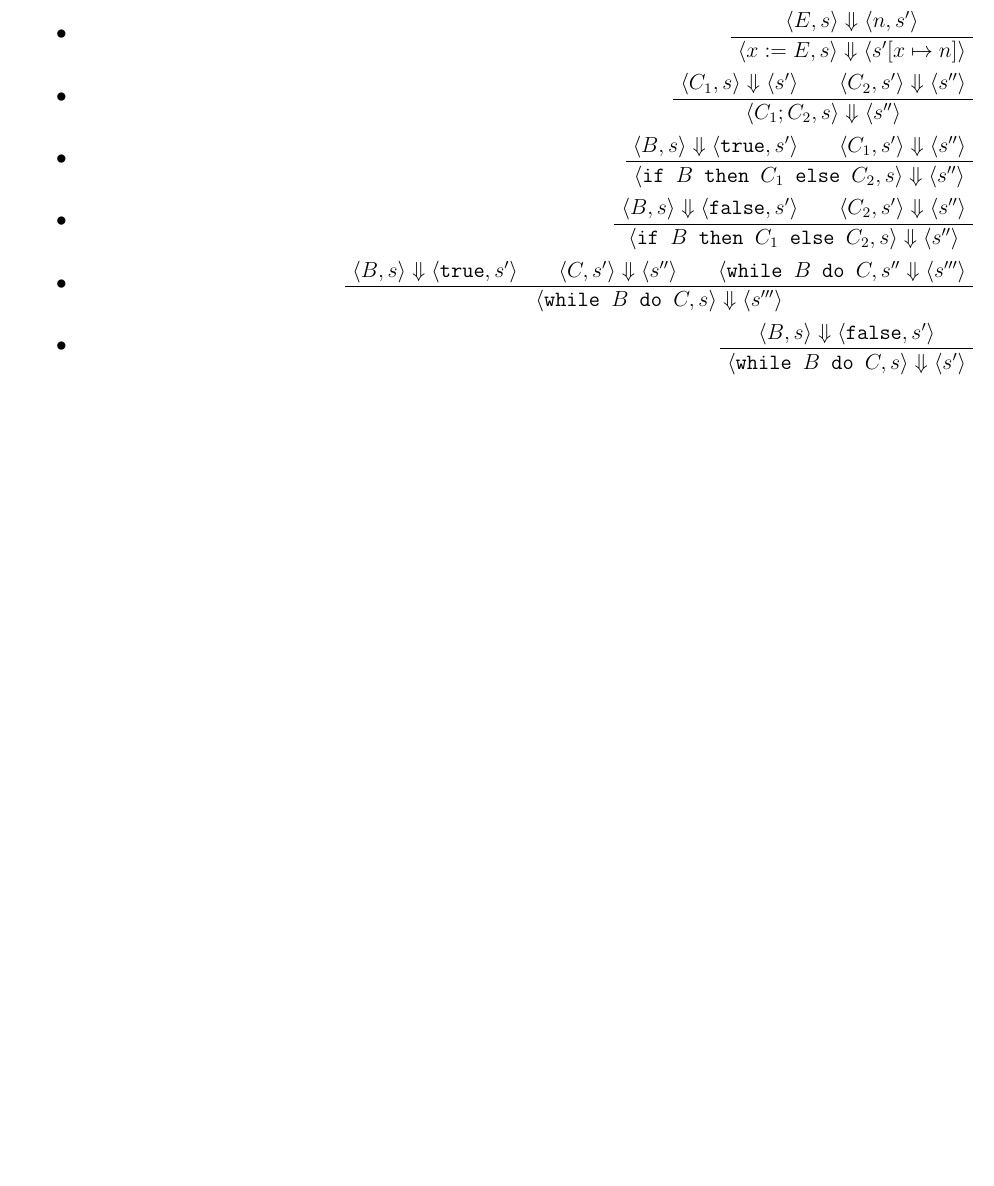
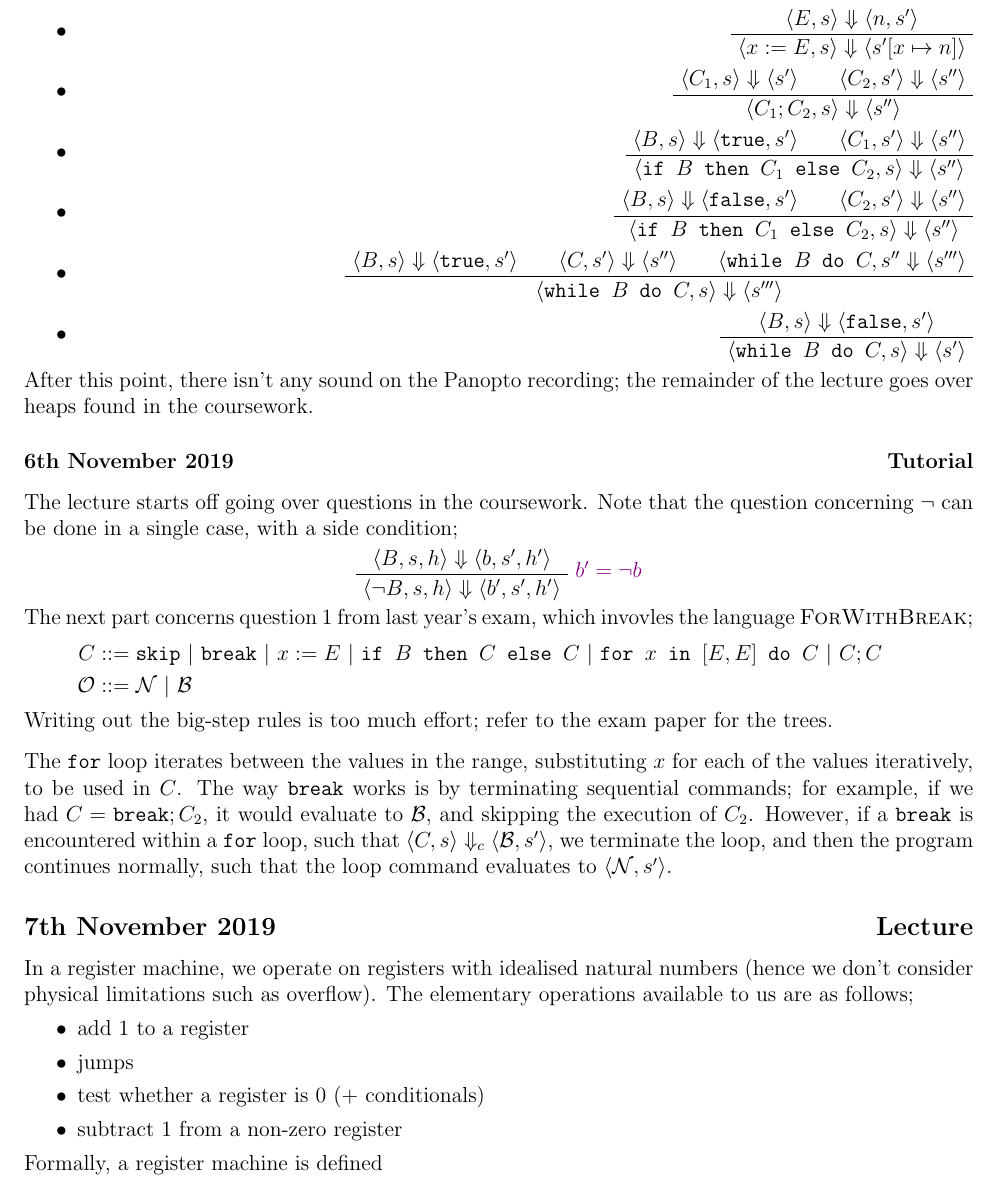
Before and after one commit to lin-e/imperial-revision, a LaTeX document (live/co240/main.tex): part of page 11 of 11, cut so that both start at the same text, the shorter picture padded with empty space. Compiled offline with pdfLaTeX.

Commit message:
Need to complete 7/11/19  at 16:22

```diff
--- a/live/co240/main.tex
+++ b/live/co240/main.tex
@@ -75,6 +75,8 @@
 \newcommand{\unary}[1]{\UnaryInfC{#1}}
 \newcommand{\binary}[1]{\BinaryInfC{#1}}
 \newcommand{\trinary}[1]{\TrinaryInfC{#1}}
+\newcommand{\quaternary}[1]{\QuaternaryInfC{#1}}
+\newcommand{\quinary}[1]{\QuinaryInfC{#1}}
 \newcommand{\dproof}[0]{\DisplayProof}
 \newcommand{\bnfsep}[0]{\ |\ }
 \newcommand{\concsep}[0]{\ ||\ }
@@ -841,4 +843,36 @@
                         \unary{$\la ~while ~ B ~ do ~ C, s \ra \Downarrow \la s^\prime \ra$}
                         \dproof
                 \end{itemize}
+            After this point, there isn't any sound on the Panopto recording; the remainder of the lecture goes over heaps found in the coursework.
+        \subsubsection*{6th November 2019 \hfill Tutorial}
+            The lecture starts off going over questions in the coursework.
+            Note that the question concerning $\neg$ can be done in a single case, with a side condition;
+            \begin{center}
+                    \axiom{$\la B, s, h \ra \Downarrow \la b, s^\prime, h^\prime \ra$}
+                \unary{$\la \neg B, s, h \ra \Downarrow \la b^\prime, s^\prime, h^\prime \ra$}
+                \dproof
+                \violet{$b^\prime = \neg b$}
+            \end{center}
+            The next part concerns question 1 from last year's exam, which invovles the language \textsc{ForWithBreak};
+            \begin{align*}
+                C & ::= ~skip~ \bnfsep ~break~ \bnfsep x := E \bnfsep ~if ~ B ~ then ~ C ~ else ~ C \bnfsep ~for ~ x ~ in ~ [E, E] ~ do ~ C \bnfsep C ; C \\
+                \mathcal{O} & ::= \mathcal{N} \bnfsep \mathcal{B}
+            \end{align*}
+            Writing out the big-step rules is too much effort; refer to the exam paper for the trees.
+            \bigskip
+
+            The ~for~ loop iterates between the values in the range, substituting $x$ for each of the values iteratively, to be used in $C$.
+            The way ~break~ works is by terminating sequential commands; for example, if we had $C = ~break~; C_2$, it would evaluate to $\mathcal{B}$, and skipping the execution of $C_2$.
+            However, if a ~break~ is encountered within a ~for~ loop, such that $\la C, s \ra \Downarrow_c \la \mathcal{B}, s^\prime \ra$, we terminate the loop, and then the program continues normally, such that the loop command evaluates to $\la \mathcal{N}, s^\prime \ra$.
+        \subsection*{7th November 2019 \hfill Lecture}
+            In a register machine, we operate on registers with idealised natural numbers (hence we don't consider physical limitations such as overflow).
+            The elementary operations available to us are as follows;
+            \begin{itemize}
+                \itemsep0em
+                \item add 1 to a register
+                \item jumps
+                \item test whether a register is 0 (+ conditionals)
+                \item subtract 1 from a non-zero register
+            \end{itemize}
+            Formally, a register machine is defined
 \end{document}
```
Also changed, not shown: live/co240/main.pdf, 1 other file.
